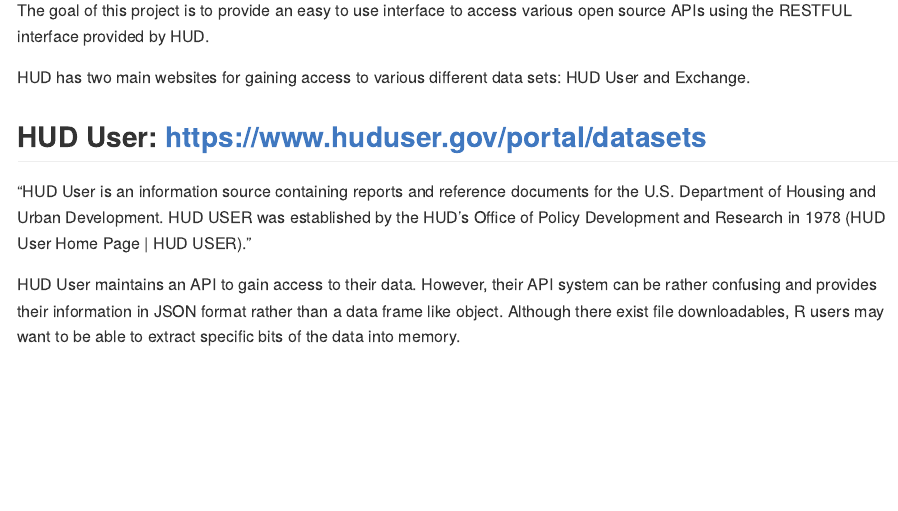
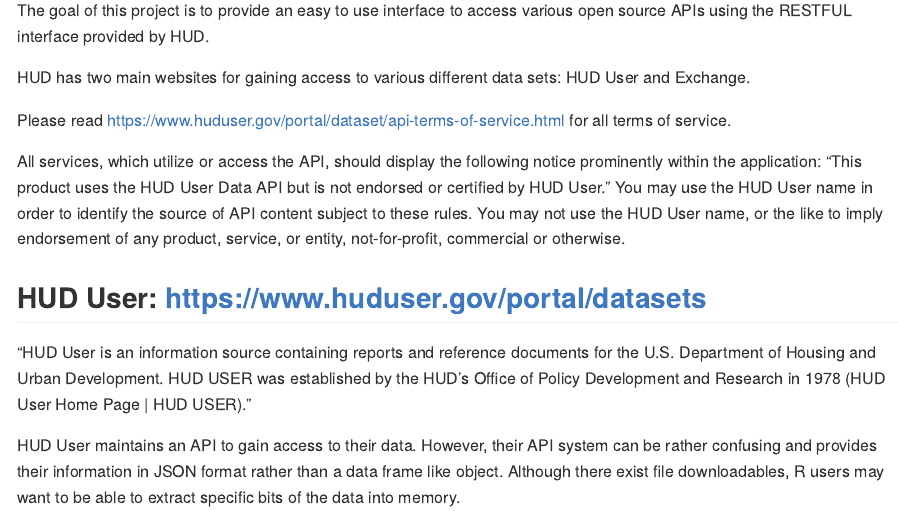
Before and after one commit to etam4260/rhud, an R Markdown document (README.Rmd): the page in a window 1100 px wide, from 110 px down. The pictures show the output file README.md that the author committed with the source, drawn offline in the style of GitHub; badge pictures from the web are left out.

Commit message:
Adding link to api terms of service in Readme file.

```diff
--- a/README.Rmd
+++ b/README.Rmd
@@ -30,6 +30,16 @@
 
 HUD has two main websites for gaining access to various different data sets:
 HUD User and Exchange.
+
+Please read https://www.huduser.gov/portal/dataset/api-terms-of-service.html
+for all terms of service.
+
+All services, which utilize or access the API, should display the following
+notice prominently within the application: "This product uses the HUD User Data
+API but is not endorsed or certified by HUD User." You may use the HUD User name
+in order to identify the source of API content subject to these rules. You may
+not use the HUD User name, or the like to imply endorsement of any product,
+service, or entity, not-for-profit, commercial or otherwise.
 
 ## HUD User: https://www.huduser.gov/portal/datasets
 
```
Also changed, not shown: README.md.
